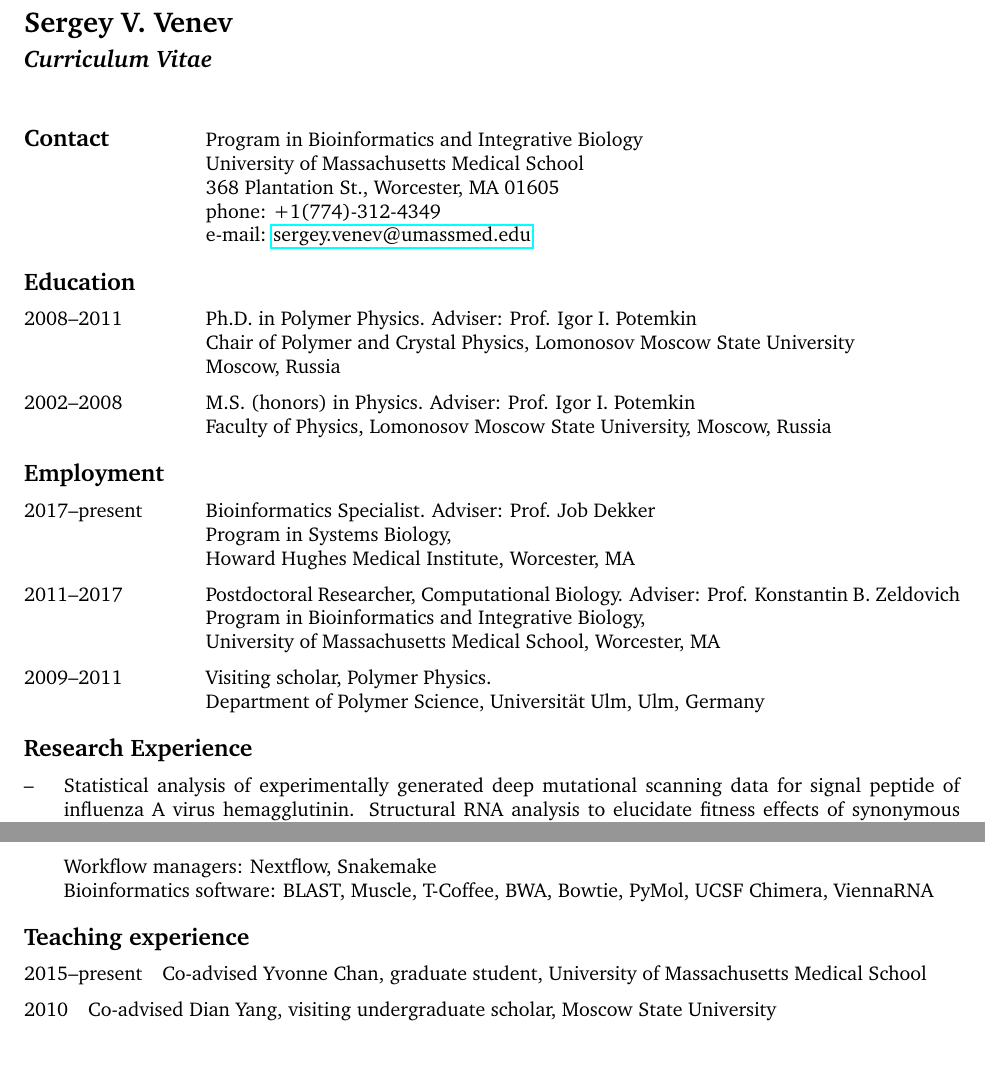
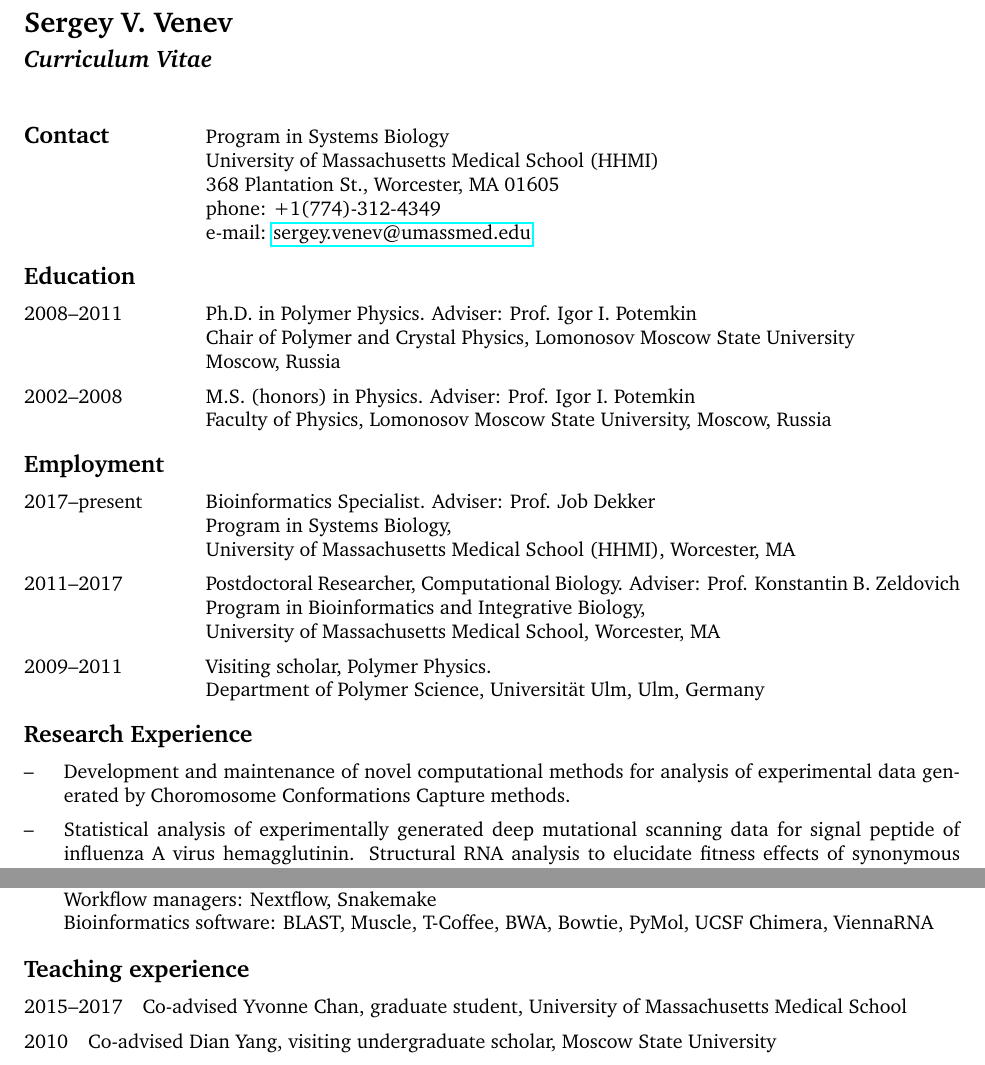
Before and after one commit to sergpolly/CV, a LaTeX document (vitae.tex): two parts of pages 1 and 2 of 4, joined at a grey line, cut so that both start at the same text. Compiled offline with pdfLaTeX.

Commit message:
more psb hhmi edits

```diff
--- a/vitae.tex
+++ b/vitae.tex
@@ -67,8 +67,8 @@
 % \begin{cv}{Sergey V. Venev}
 
 \begin{cvlist}{Contact}
-    \item Program in Bioinformatics and Integrative Biology\\
-    University of Massachusetts Medical School\\
+    \item Program in Systems Biology\\
+    University of Massachusetts Medical School (HHMI)\\
     368 Plantation St., Worcester, MA 01605\\
     phone: +1(774)-312-4349\\
     e-mail: \href{mailto:sergey.venev@umassmed.edu}{sergey.venev@umassmed.edu}
@@ -89,7 +89,7 @@
 
 \begin{cvlist}{Employment}
     \item[2017--present] Bioinformatics Specialist. Adviser: Prof. Job Dekker\\
-    Program in Systems Biology,\\ Howard Hughes Medical Institute,
+    Program in Systems Biology,\\ University of Massachusetts Medical School (HHMI),
     Worcester, MA
     \item[2011--2017] Postdoctoral Researcher, Computational Biology. Adviser: Prof. Konstantin B. Zeldovich\\
     Program in Bioinformatics and Integrative Biology,\\ University of Massachusetts Medical School,
@@ -106,6 +106,7 @@
 \setlength{\oldcvlabelwidth}{\cvlabelwidth}
 \setlength{\cvlabelwidth}{1em}
 \begin{cvlist}{Research Experience}
+    \item[--] Development and maintenance of novel computational methods for analysis of experimental data generated by Choromosome Conformations Capture methods.
     \item[--] Statistical analysis of experimentally generated deep mutational scanning data for signal peptide of influenza A virus hemagglutinin. Structural RNA analysis to elucidate fitness effects of synonymous mutations.
     \item[--] Statistical analysis of experimentally generated deep mutational scanning data for distant orthologous proteins. Analysis of the fitness landscapes and structural interpretation of the data.
     \item[--] Bioinformatics analysis of Next Generation Sequencing data and software integration in a collaborative project focused on evolution of Influenza A virus under selective pressure and during reassortment.
@@ -139,7 +140,7 @@
 \setlength{\oldcvlabelwidth}{\cvlabelwidth}
 \setlength{\cvlabelwidth}{1em}
 \begin{cvlist}{Teaching experience}
-        \item[2015--present] Co-advised Yvonne Chan, graduate student, University of Massachusetts Medical School
+        \item[2015--2017] Co-advised Yvonne Chan, graduate student, University of Massachusetts Medical School
         \item[2010] Co-advised Dian Yang, visiting undergraduate scholar, Moscow State University
         \item[2009] Co-advised Evgeniy Subirkin, undergraduate student, Moscow State University
         \item[2009] Teaching Assistant, undergraduate physics laboratory, 7 students, Moscow State University
```
Also changed, not shown: vitae.pdf.
